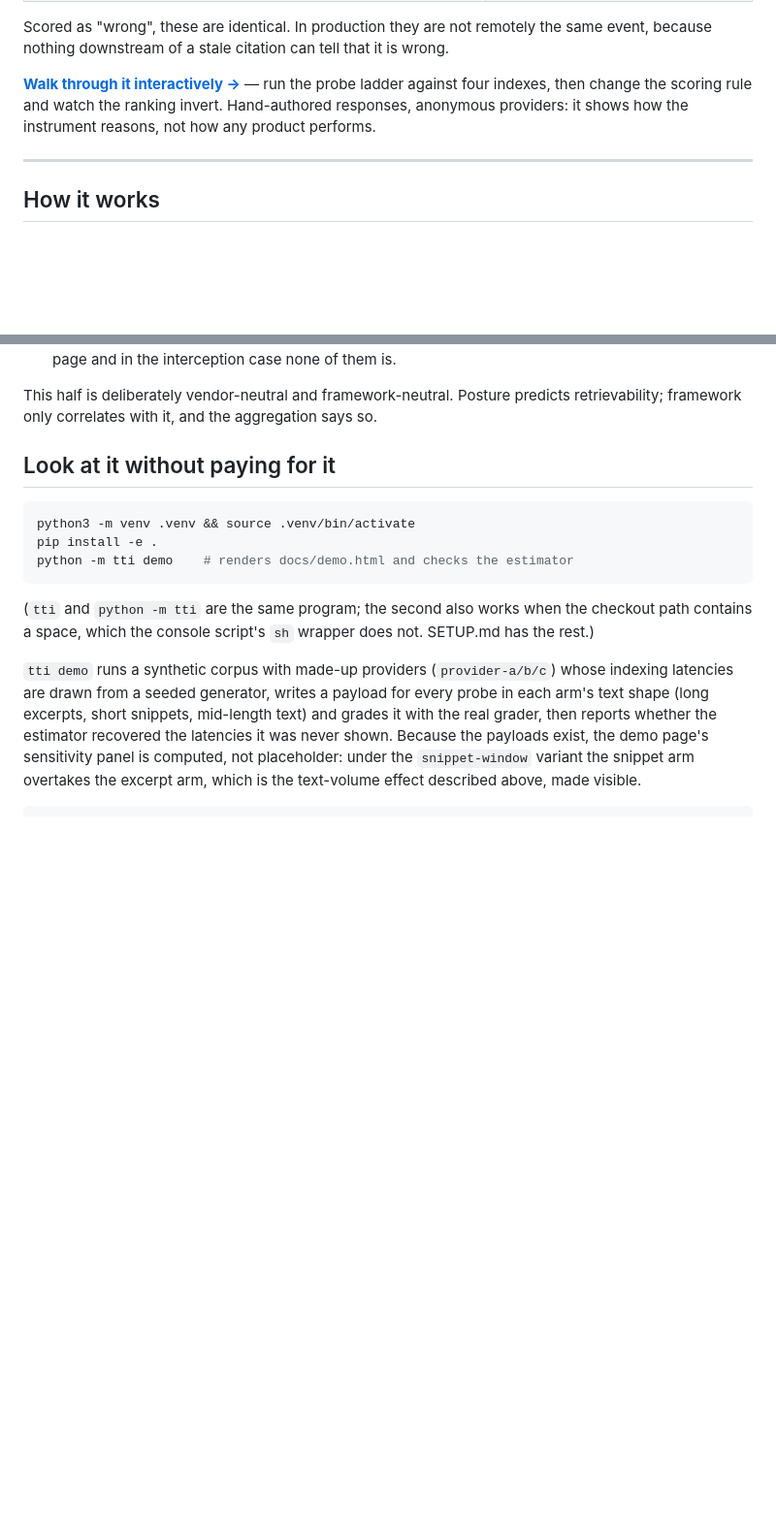
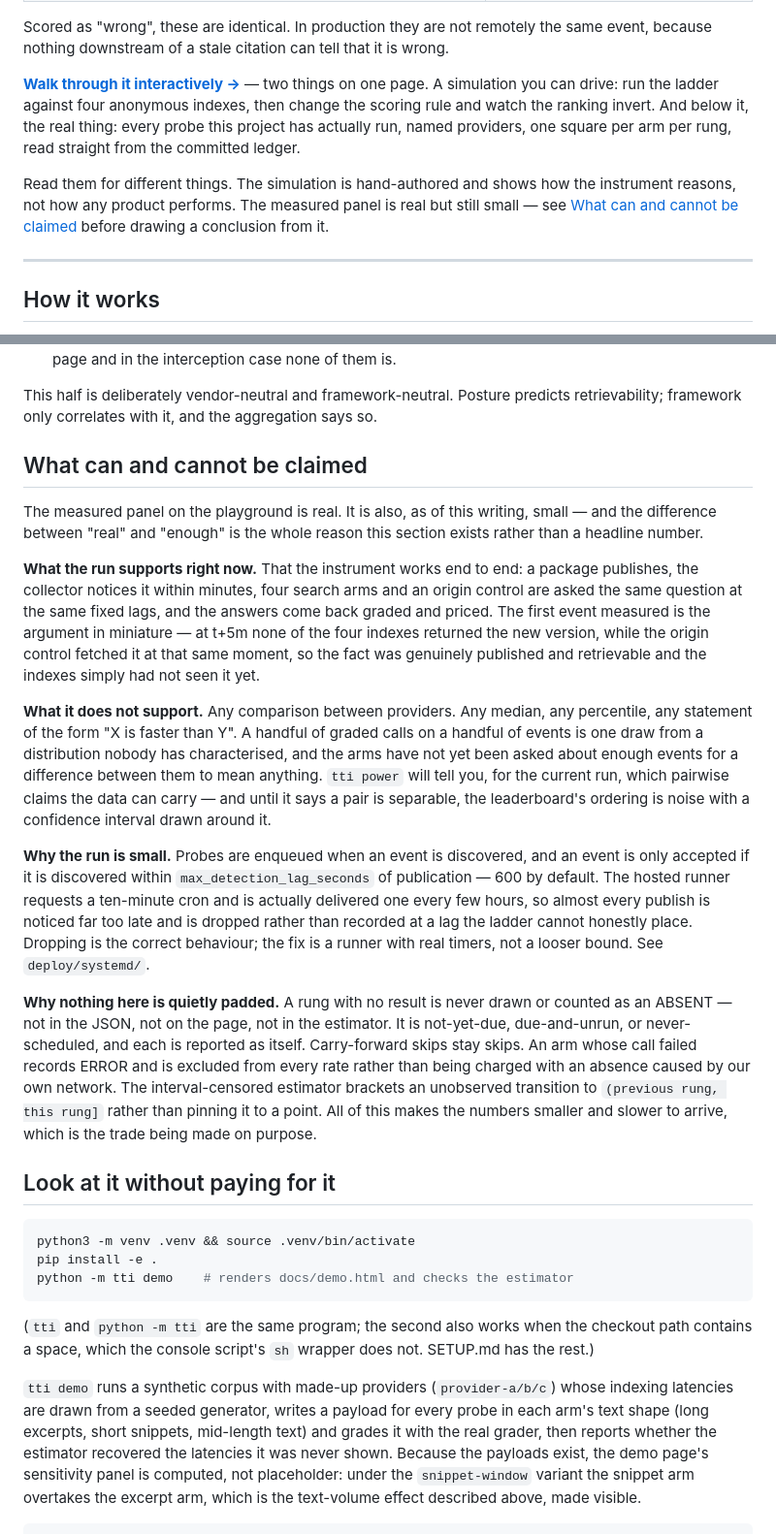
Before and after one commit to abhid1234/time-to-index, a Markdown page: README.md, 2 parts joined by grey strips. Shown at 97% size. GitHub-like rendering; blank space fills up the shorter version.

Commit message:
Say plainly what the run can and cannot support
The README's playground link described the page as hand-authored responses
and anonymous providers. That was accurate this morning and is now half
wrong: the page also carries every probe actually run, with named providers.
A disclaimer that over-disclaims is still a false statement about the
instrument, and it is the kind a reader notices.

So the link now says which half is which, and a new section says what a run
of this size supports -- that the instrument works end to end -- and what it
does not: any comparison between providers, any median, any "X is faster
than Y". It also says why the run is small (the hosted cron is delivered
hours late, so most publishes are dropped rather than recorded at a lag the
ladder cannot place) and lists the places the arithmetic is deliberately
made smaller and slower rather than padded.

Better to hand a skeptical reader that section than to let them find the
sample size themselves and wonder what else was not mentioned.

Co-Authored-By: Claude Opus 5 <noreply@anthropic.com>
Claude-Session: https://claude.ai/code/session_01PccRSE7ChTppDudybvgfnt

```diff
--- a/README.md
+++ b/README.md
@@ -16,10 +16,17 @@ Scored as "wrong", these are identical. In production they are not remotely
 the same event, because nothing downstream of a stale citation can tell that
 it is wrong.
 
-**[Walk through it interactively →](https://abhid1234.github.io/time-to-index/playground.html)** — run the probe
-ladder against four indexes, then change the scoring rule and watch the
-ranking invert. Hand-authored responses, anonymous providers: it shows how the
-instrument reasons, not how any product performs.
+**[Walk through it interactively →](https://abhid1234.github.io/time-to-index/playground.html)** — two
+things on one page. A simulation you can drive: run the ladder against four
+anonymous indexes, then change the scoring rule and watch the ranking invert.
+And below it, the real thing: every probe this project has actually run, named
+providers, one square per arm per rung, read straight from the committed
+ledger.
+
+Read them for different things. The simulation is hand-authored and shows how
+the instrument reasons, not how any product performs. The measured panel is
+real but still small — see [What can and cannot be
+claimed](#what-can-and-cannot-be-claimed) before drawing a conclusion from it.
 
 ---
 
@@ -151,6 +158,49 @@ version of one was wrong:
 This half is deliberately vendor-neutral and framework-neutral. Posture
 predicts retrievability; framework only correlates with it, and the
 aggregation says so.
+
+## What can and cannot be claimed
+
+The measured panel on the playground is real. It is also, as of this writing,
+small — and the difference between "real" and "enough" is the whole reason
+this section exists rather than a headline number.
+
+**What the run supports right now.** That the instrument works end to end: a
+package publishes, the collector notices it within minutes, four search arms
+and an origin control are asked the same question at the same fixed lags, and
+the answers come back graded and priced. The first event measured is the
+argument in miniature — at t+5m none of the four indexes returned the new
+version, while the origin control fetched it at that same moment, so the fact
+was genuinely published and retrievable and the indexes simply had not seen it
+yet.
+
+**What it does not support.** Any comparison between providers. Any median,
+any percentile, any statement of the form "X is faster than Y". A handful of
+graded calls on a handful of events is one draw from a distribution nobody has
+characterised, and the arms have not yet been asked about enough events for a
+difference between them to mean anything. `tti power` will tell you, for the
+current run, which pairwise claims the data can carry — and until it says a
+pair is separable, the leaderboard's ordering is noise with a confidence
+interval drawn around it.
+
+**Why the run is small.** Probes are enqueued when an event is discovered, and
+an event is only accepted if it is discovered within
+`max_detection_lag_seconds` of publication — 600 by default. The hosted runner
+requests a ten-minute cron and is actually delivered one every few hours, so
+almost every publish is noticed far too late and is dropped rather than
+recorded at a lag the ladder cannot honestly place. Dropping is the correct
+behaviour; the fix is a runner with real timers, not a looser bound. See
+`deploy/systemd/`.
+
+**Why nothing here is quietly padded.** A rung with no result is never drawn
+or counted as an ABSENT — not in the JSON, not on the page, not in the
+estimator. It is not-yet-due, due-and-unrun, or never-scheduled, and each is
+reported as itself. Carry-forward skips stay skips. An arm whose call failed
+records ERROR and is excluded from every rate rather than being charged with
+an absence caused by our own network. The interval-censored estimator brackets
+an unobserved transition to `(previous rung, this rung]` rather than pinning
+it to a point. All of this makes the numbers smaller and slower to arrive,
+which is the trade being made on purpose.
 
 ## Look at it without paying for it
 
```
